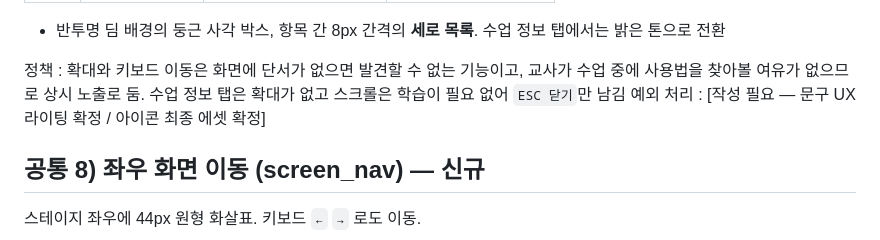
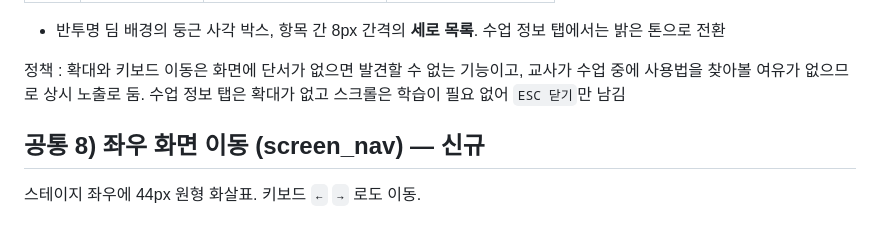
Before and after one commit to Future-Lab-META/ahhaohho-class-launch, a Markdown page: 챌린지_상세보기모달_전체화면_개선/기획서_챌린지상세보기_전체화면.md, the part around the change. GitHub-like rendering.

```diff
--- a/챌린지_상세보기모달_전체화면_개선/기획서_챌린지상세보기_전체화면.md
+++ b/챌린지_상세보기모달_전체화면_개선/기획서_챌린지상세보기_전체화면.md
@@ -156,7 +156,6 @@ Page ID :  화면명 : **챌린지 상세 보기 모달** / 경로 : 클래스
 - 반투명 딤 배경의 둥근 사각 박스, 항목 간 8px 간격의 **세로 목록**. 수업 정보 탭에서는 밝은 톤으로 전환
 
 정책 : 확대와 키보드 이동은 화면에 단서가 없으면 발견할 수 없는 기능이고, 교사가 수업 중에 사용법을 찾아볼 여유가 없으므로 상시 노출로 둠. 수업 정보 탭은 확대가 없고 스크롤은 학습이 필요 없어 `ESC 닫기`만 남김
-예외 처리 : [작성 필요 — 문구 UX 라이팅 확정 / 아이콘 최종 에셋 확정]
 
 ## 공통 8) 좌우 화면 이동 (screen_nav) — 신규
 
```
Also changed, not shown: 프로젝트_상세모달_전체화면_개선/기획서_프로젝트상세_전체화면.md (+3 -21 lines).
